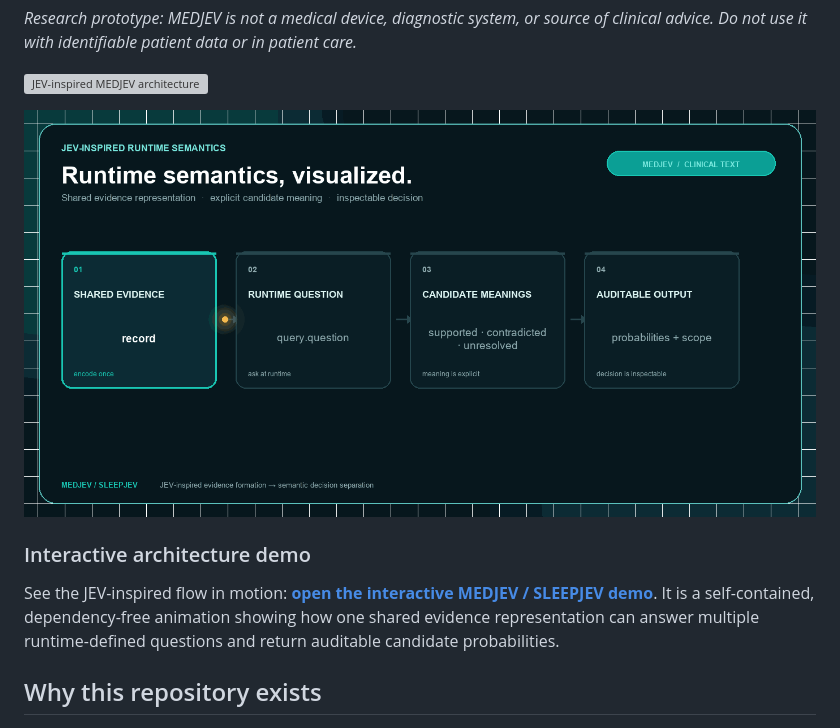
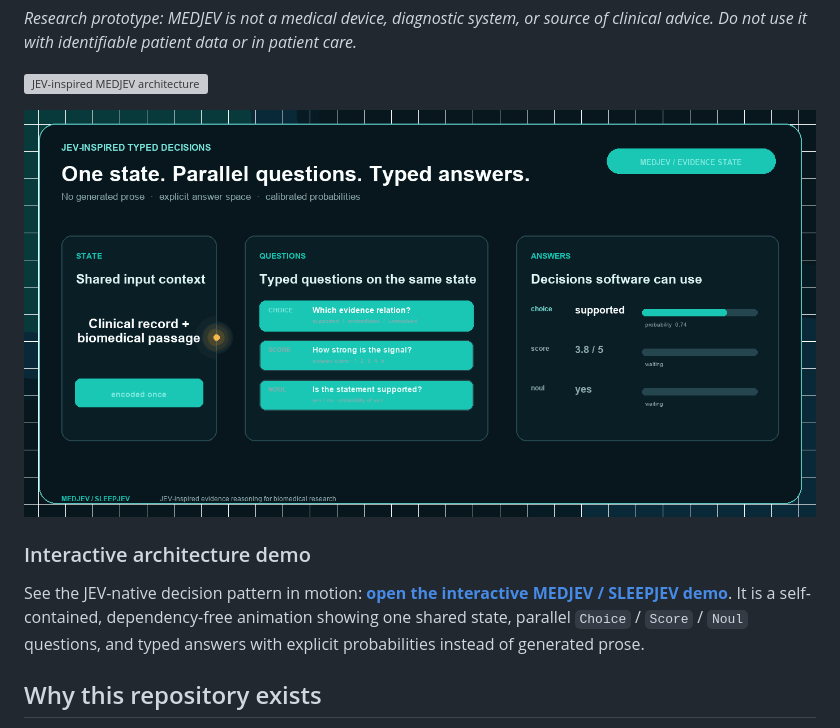
Before and after one commit to PAI-CUHK/MEDJEV, a Markdown page: README.md, the part around the change. Drawn GitHub-style; pictures changed too: docs/assets/jev-runtime-flow.gif; grey boxes are pictures that could not be loaded.

Commit message:
Align demo with native JEV decision semantics

```diff
--- a/README.md
+++ b/README.md
@@ -29,7 +29,7 @@
 
 ### Interactive architecture demo
 
-See the JEV-inspired flow in motion: [**open the interactive MEDJEV / SLEEPJEV demo**](docs/demo/jev-demo.html). It is a self-contained, dependency-free animation showing how one shared evidence representation can answer multiple runtime-defined questions and return auditable candidate probabilities.
+See the JEV-native decision pattern in motion: [**open the interactive MEDJEV / SLEEPJEV demo**](docs/demo/jev-demo.html). It is a self-contained, dependency-free animation showing one shared state, parallel `Choice` / `Score` / `Noul` questions, and typed answers with explicit probabilities instead of generated prose.
 
 ## Why this repository exists
 
```
Also changed, not shown: 2 other files.
